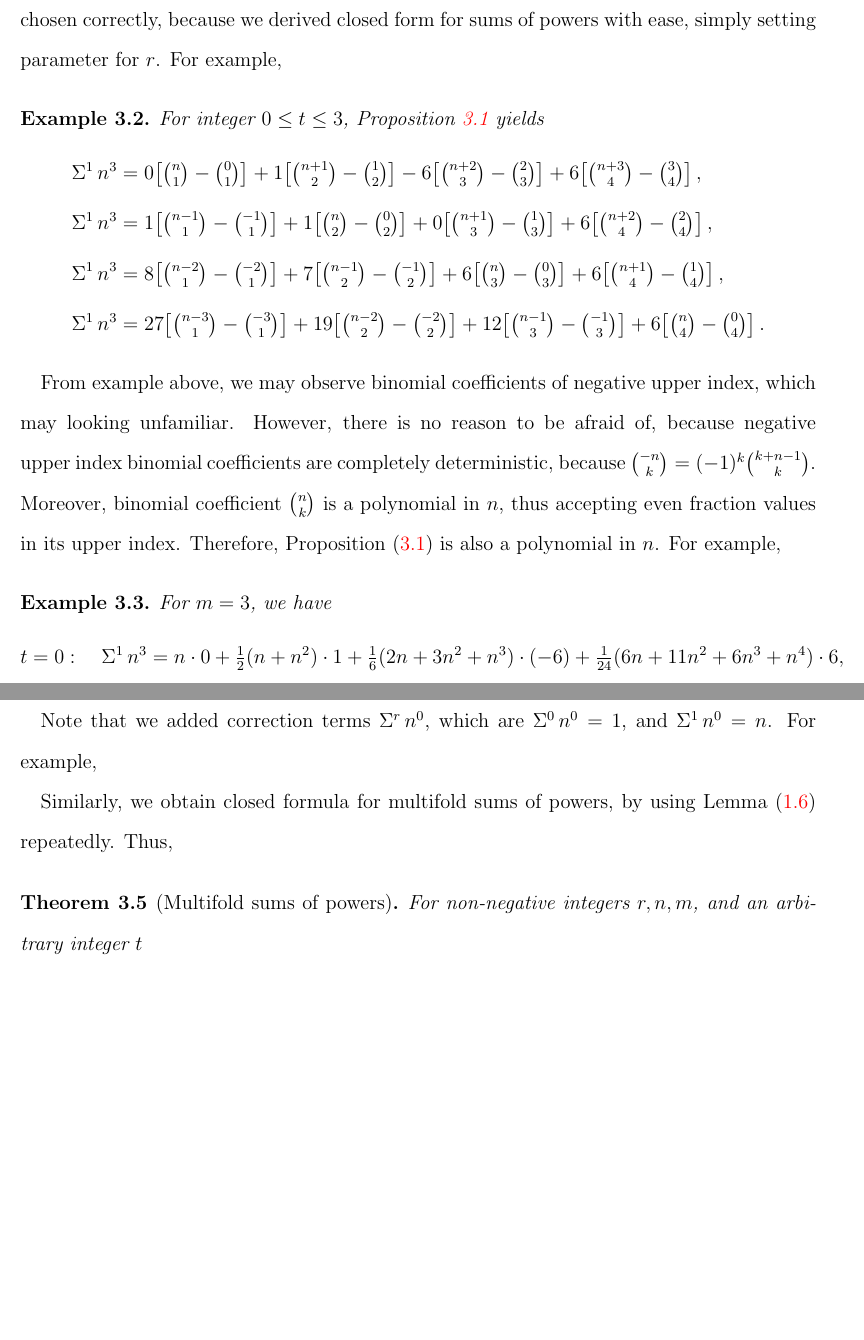
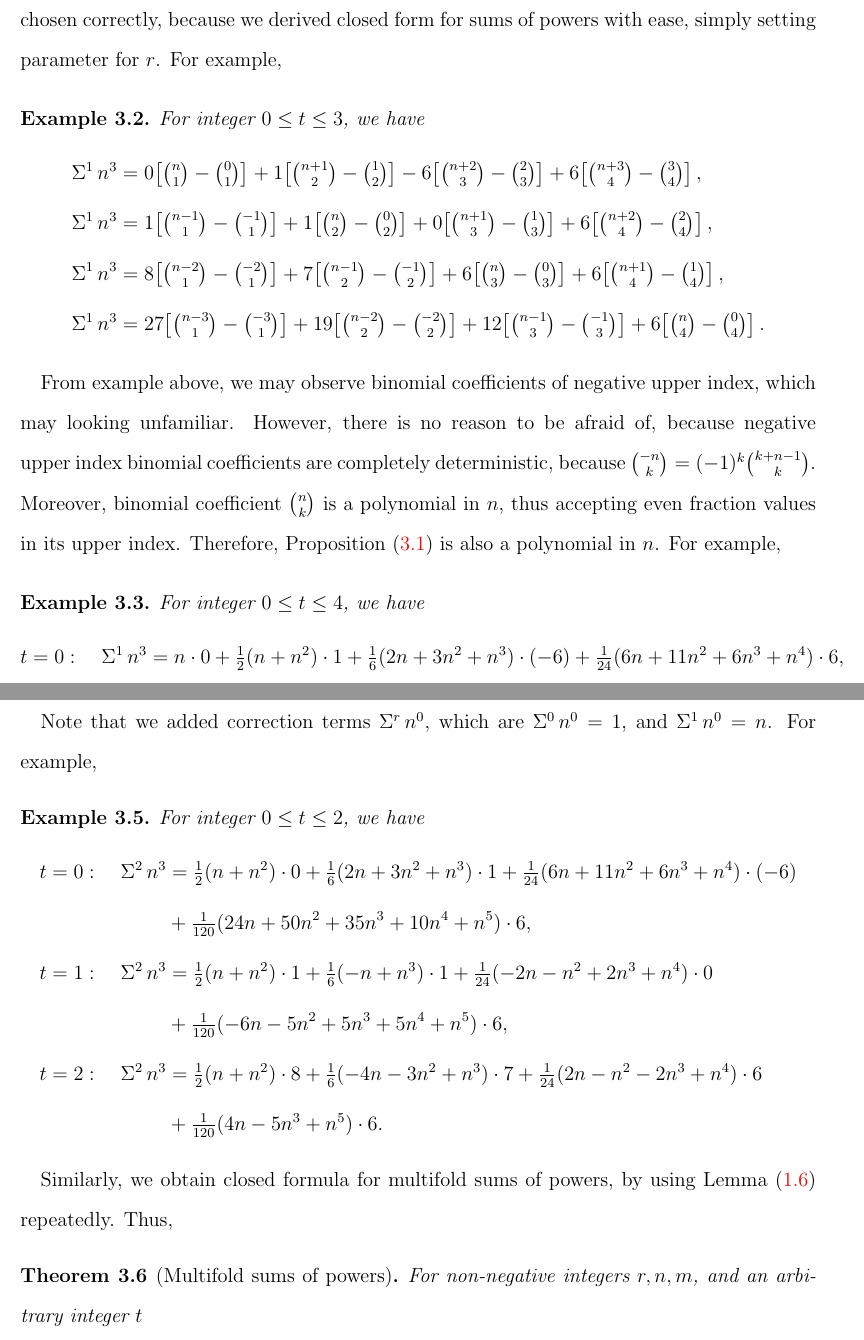
Before and after one commit to kolosovpetro/SumsOfPowersViaBackwardFiniteDifferencesAndNewtonFormula, a LaTeX paper (src/SumsOfPowersViaBackwardFiniteDifferencesAndNewtonFormula.tex, which reads src/examples/02_ordinary_sums_of_cubes_binomial_form.tex, src/examples/03_ordinary_sums_of_powers_polynomial_form.tex, src/examples/04_double_sums_of_powers_polynomial_form.tex): two parts of pages 6 and 7 of 10 before the commit and two parts of pages 6 and 7 of 11 after it, joined at a grey line, cut so that both start at the same text, the shorter picture padded with empty space. Compiled offline with pdfLaTeX.

Commit message:
double sums example

```diff
--- a/src/examples/02_ordinary_sums_of_cubes_binomial_form.tex
+++ b/src/examples/02_ordinary_sums_of_cubes_binomial_form.tex
@@ -1,5 +1,5 @@
 \begin{example}
-  For integer $0 \le t \le 3$, Proposition~\ref{prop:ordinary-sums-of-powers} yields
+  For integer $0 \le t \le 3$, we have
   \begin{align*}
     \KnuthRFoldSum{1}{n}{3}
     &= 0\!\left[\tbinom{n}{1}-\tbinom{0}{1}\right]
--- a/src/examples/03_ordinary_sums_of_powers_polynomial_form.tex
+++ b/src/examples/03_ordinary_sums_of_powers_polynomial_form.tex
@@ -1,5 +1,5 @@
 \begin{example}
-  For $m=3$, we have
+  For integer $0 \leq t \leq 4$, we have
   \begin{align*}
     t=0:\quad \KnuthRFoldSum{1}{n}{3}
     &=
--- a/src/examples/04_double_sums_of_powers_polynomial_form.tex
+++ b/src/examples/04_double_sums_of_powers_polynomial_form.tex
@@ -0,0 +1,25 @@
+\begin{example}
+  For integer $0 \leq t \leq 2$, we have
+  \begin{align*}
+    t=0:\quad \KnuthRFoldSum{2}{n}{3}
+    &=
+    \tfrac{1}{2}(n+n^2)\cdot0
+    +\tfrac{1}{6}(2n+3n^2+n^3)\cdot1
+    +\tfrac{1}{24}(6n+11n^2+6n^3+n^4)\cdot(-6) \\
+    &+\tfrac{1}{120}(24n+50n^2+35n^3+10n^4+n^5)\cdot6,
+    \\
+    t=1:\quad \KnuthRFoldSum{2}{n}{3}
+    &=
+    \tfrac{1}{2}(n+n^2)\cdot1
+    +\tfrac{1}{6}(-n+n^3)\cdot1
+    +\tfrac{1}{24}(-2n-n^2+2n^3+n^4)\cdot0 \\
+    &+\tfrac{1}{120}(-6n-5n^2+5n^3+5n^4+n^5)\cdot6,
+    \\
+    t=2:\quad \KnuthRFoldSum{2}{n}{3}
+    &=
+    \tfrac{1}{2}(n+n^2)\cdot8
+    +\tfrac{1}{6}(-4n-3n^2+n^3)\cdot7
+    +\tfrac{1}{24}(2n-n^2-2n^3+n^4)\cdot6 \\
+    &+\tfrac{1}{120}(4n-5n^3+n^5)\cdot6.
+  \end{align*}
+\end{example}
```
Also changed, not shown: mathematica/GenerateExamplesInPolynomialForm.txt (+2 -2 lines), prompts/07_generate_example_in_polyomial_form.txt (+3 -19 lines), CHANGELOG.md, out/SumsOfPowersViaBackwardFiniteDifferencesAndNewtonFormula.pdf.
